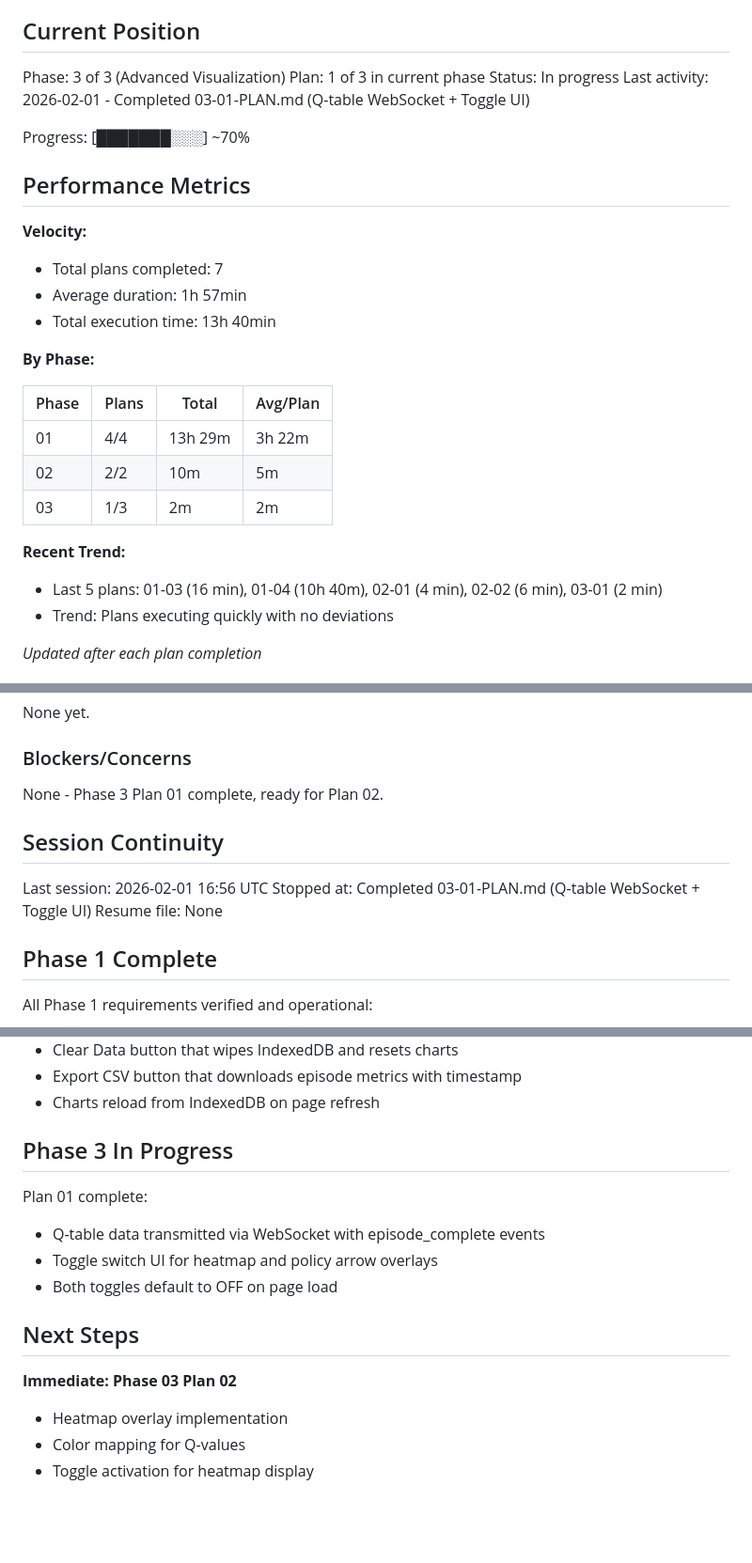
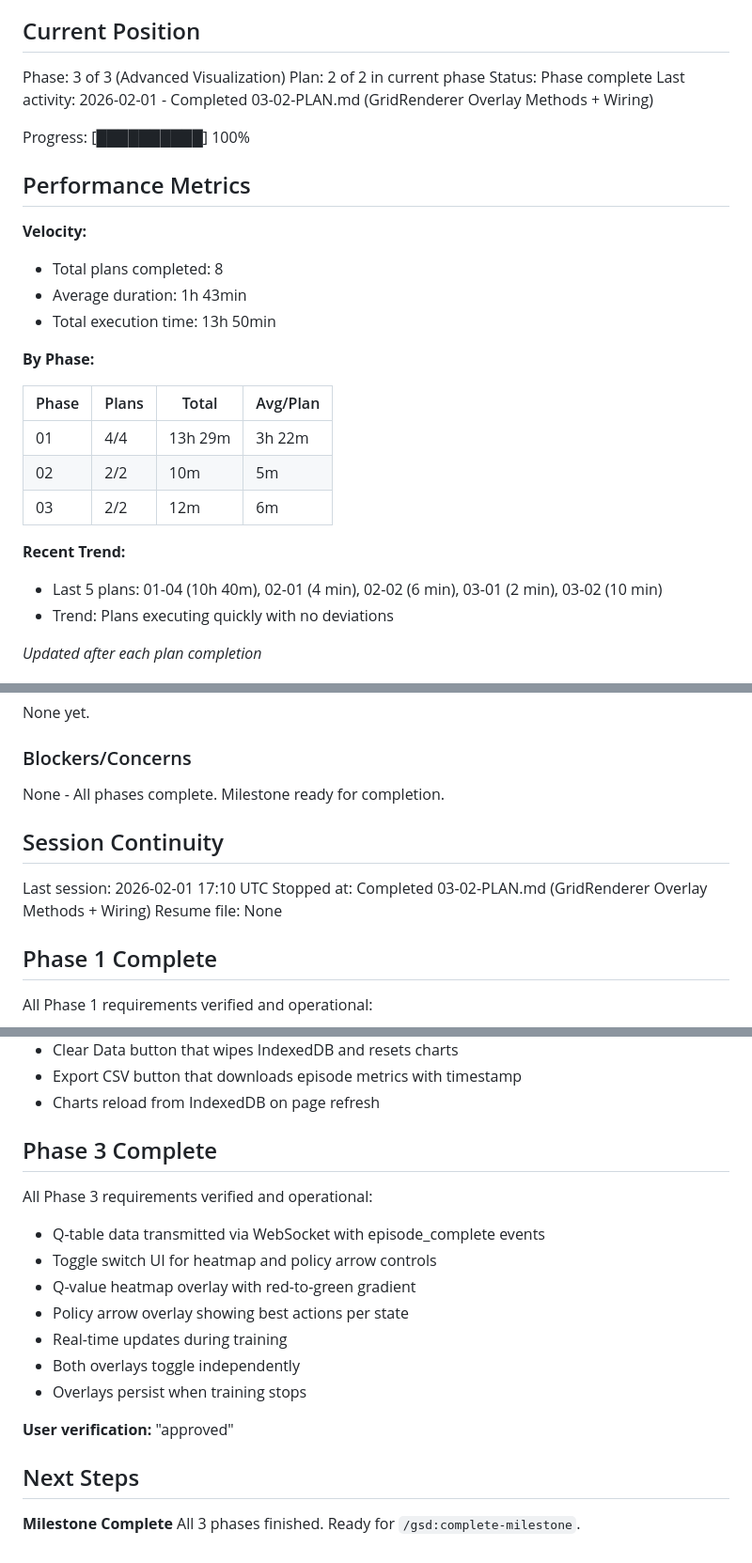
Before and after one commit to Urftt/reinforcement-learning-solitaire, a Markdown page: .planning/STATE.md, 3 parts joined by grey strips. Shown at 94% size. Rendered like a GitHub page; blank space fills up the shorter version.

Commit message:
docs(03-02): complete GridRenderer overlay methods + wiring plan
Tasks completed: 3/3
- Extend GridRenderer with visualization methods
- Wire toggle controls and episode_complete handler
- Human verification checkpoint (approved)

SUMMARY: .planning/phases/03-advanced-visualization/03-02-SUMMARY.md

```diff
--- a/.planning/STATE.md
+++ b/.planning/STATE.md
@@ -10,18 +10,18 @@ See: .planning/PROJECT.md (updated 2026-01-30)
 ## Current Position
 
 Phase: 3 of 3 (Advanced Visualization)
-Plan: 1 of 3 in current phase
-Status: In progress
-Last activity: 2026-02-01 - Completed 03-01-PLAN.md (Q-table WebSocket + Toggle UI)
+Plan: 2 of 2 in current phase
+Status: Phase complete
+Last activity: 2026-02-01 - Completed 03-02-PLAN.md (GridRenderer Overlay Methods + Wiring)
 
-Progress: [███████░░░] ~70%
+Progress: [██████████] 100%
 
 ## Performance Metrics
 
 **Velocity:**
-- Total plans completed: 7
-- Average duration: 1h 57min
-- Total execution time: 13h 40min
+- Total plans completed: 8
+- Average duration: 1h 43min
+- Total execution time: 13h 50min
 
 **By Phase:**
 
@@ -29,10 +29,10 @@ Progress: [███████░░░] ~70%
 |-------|-------|-------|----------|
 | 01 | 4/4 | 13h 29m | 3h 22m |
 | 02 | 2/2 | 10m | 5m |
-| 03 | 1/3 | 2m | 2m |
+| 03 | 2/2 | 12m | 6m |
 
 **Recent Trend:**
-- Last 5 plans: 01-03 (16 min), 01-04 (10h 40m), 02-01 (4 min), 02-02 (6 min), 03-01 (2 min)
+- Last 5 plans: 01-04 (10h 40m), 02-01 (4 min), 02-02 (6 min), 03-01 (2 min), 03-02 (10 min)
 - Trend: Plans executing quickly with no deviations
 
 *Updated after each plan completion*
@@ -77,12 +77,12 @@ None yet.
 
 ### Blockers/Concerns
 
-None - Phase 3 Plan 01 complete, ready for Plan 02.
+None - All phases complete. Milestone ready for completion.
 
 ## Session Continuity
 
-Last session: 2026-02-01 16:56 UTC
-Stopped at: Completed 03-01-PLAN.md (Q-table WebSocket + Toggle UI)
+Last session: 2026-02-01 17:10 UTC
+Stopped at: Completed 03-02-PLAN.md (GridRenderer Overlay Methods + Wiring)
 Resume file: None
 
 ## Phase 1 Complete
@@ -111,16 +111,20 @@ All Phase 2 requirements verified and operational (9/9 must-haves):
 - Export CSV button that downloads episode metrics with timestamp
 - Charts reload from IndexedDB on page refresh
 
-## Phase 3 In Progress
+## Phase 3 Complete
 
-Plan 01 complete:
+All Phase 3 requirements verified and operational:
 - Q-table data transmitted via WebSocket with episode_complete events
-- Toggle switch UI for heatmap and policy arrow overlays
-- Both toggles default to OFF on page load
+- Toggle switch UI for heatmap and policy arrow controls
+- Q-value heatmap overlay with red-to-green gradient
+- Policy arrow overlay showing best actions per state
+- Real-time updates during training
+- Both overlays toggle independently
+- Overlays persist when training stops
+
+**User verification:** "approved"
 
 ## Next Steps
 
-**Immediate: Phase 03 Plan 02**
-- Heatmap overlay implementation
-- Color mapping for Q-values
-- Toggle activation for heatmap display
+**Milestone Complete**
+All 3 phases finished. Ready for `/gsd:complete-milestone`.
```
Also changed, not shown: .planning/ROADMAP.md (+4 -4 lines), 1 other file.
